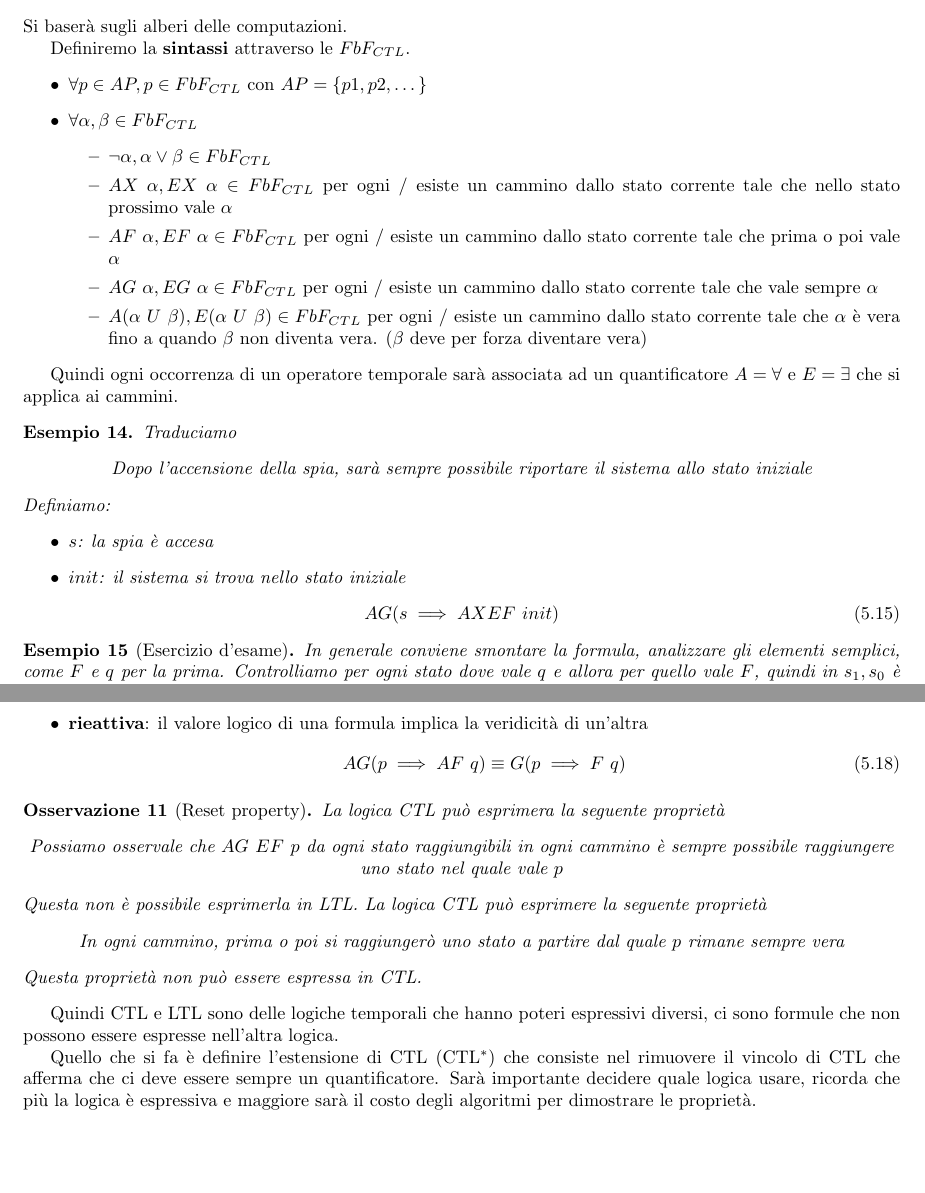
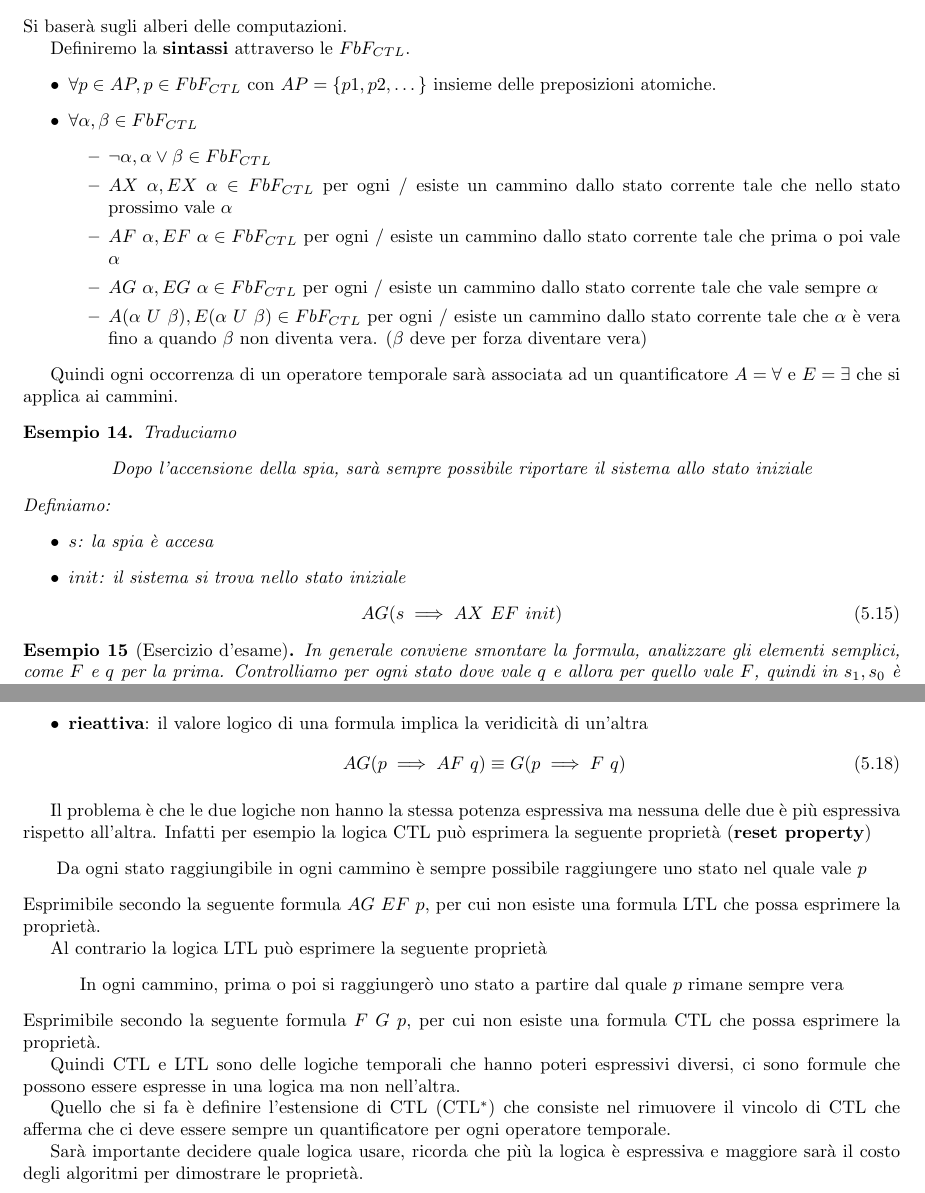
Before and after one commit to TommasoFerrario18/Appunti, a LaTeX book (1° anno/Modelli della Concorrenza/main.tex, which reads 1° anno/Modelli della Concorrenza/chapters/model_checking.tex): two parts of pages 42 and 43 of 43, joined at a grey line, cut so that both start at the same text, the shorter picture padded with empty space. Compiled offline with pdfLaTeX.

Commit message:
riscrittura ml

```diff
--- a/1° anno/Modelli della Concorrenza/chapters/model_checking.tex
+++ b/1° anno/Modelli della Concorrenza/chapters/model_checking.tex
@@ -434,6 +434,7 @@ Si baserà sugli alberi delle computazioni.
 Definiremo la \textbf{sintassi} attraverso le $FbF_{CTL}$.
 \begin{itemize}
     \item $\forall p \in AP, p\in FbF_{CTL}$ con $AP =\left\{p1,p2,\dots\right\}$
+    insieme delle preposizioni atomiche.
     \item $\forall \alpha, \beta \in FbF_{CTL}$
     \begin{itemize}
         \item $\lnot\alpha, \alpha \lor \beta \in FbF_{CTL}$
@@ -464,7 +465,7 @@ $A=\forall$ e $E= \exists$ che si applica ai cammini.
         \item $init$: il sistema si trova nello stato iniziale
     \end{itemize}
     \begin{equation}
-        AG(s\implies AXEF \ init)
+        AG(s\implies AX \ EF \ init)
     \end{equation}
 \end{esempio}
 
@@ -523,26 +525,32 @@ In entrambe le logice possiamo esprimere 2 proprietà:
     \end{equation}
 \end{itemize}
 
-\begin{osservazione}[Reset property]
-    La logica CTL può esprimera la seguente proprietà
+Il problema è che le due logiche non hanno la stessa potenza espressiva ma nessuna
+delle due è più espressiva rispetto all'altra. Infatti per esempio la logica CTL
+può esprimera la seguente proprietà (\textbf{reset property})
 \begin{center}
-        Possiamo osservale che $AG \ EF \ p$ da ogni stato raggiungibili in ogni cammino
+    Da ogni stato raggiungibile in ogni cammino
     è sempre possibile raggiungere uno stato nel quale vale $p$
 \end{center}
-    Questa non è possibile esprimerla in LTL.
-    La logica CTL può esprimere la seguente proprietà
+Esprimibile secondo la seguente formula $AG \ EF \ p$, per cui non esiste una formula
+LTL che possa esprimere la proprietà.
+
+Al contrario la logica LTL può esprimere la seguente proprietà
 \begin{center}
     In ogni cammino, prima o poi si raggiungerò uno stato a partire dal quale $p$
     rimane sempre vera
 \end{center}
-    Questa proprietà non può essere espressa in CTL.
-\end{osservazione}
+Esprimibile secondo la seguente formula $F \ G \ p$, per cui non esiste una formula
+CTL che possa esprimere la proprietà.
+
 Quindi CTL e LTL sono delle logiche temporali che hanno poteri espressivi diversi,
-ci sono formule che non possono essere espresse nell'altra logica.
+ci sono formule che possono essere espresse in una logica ma non nell'altra.
 
 Quello che si fa è definire l'estensione di CTL (CTL$^\ast$) che consiste nel rimuovere il vincolo
-di CTL che afferma che ci deve essere sempre un quantificatore. Sarà importante
-decidere quale logica usare, ricorda che più la logica è espressiva e maggiore sarà
-il costo degli algoritmi per dimostrare le proprietà.
+di CTL che afferma che ci deve essere sempre un quantificatore per ogni operatore
+temporale.
+
+Sarà importante decidere quale logica usare, ricorda che più la logica è espressiva e
+maggiore sarà il costo degli algoritmi per dimostrare le proprietà.
 
 % grafico Eulero Ven delle proprietà espressibili tramite le precedenti logiche.
```
Also changed, not shown: 1° anno/Modelli della Concorrenza/main.pdf, 1° anno/Modelli della Concorrenza/chapters/model_checking.tex (3 more changed lines). Lines whose indentation alone changed are shown as unchanged.
